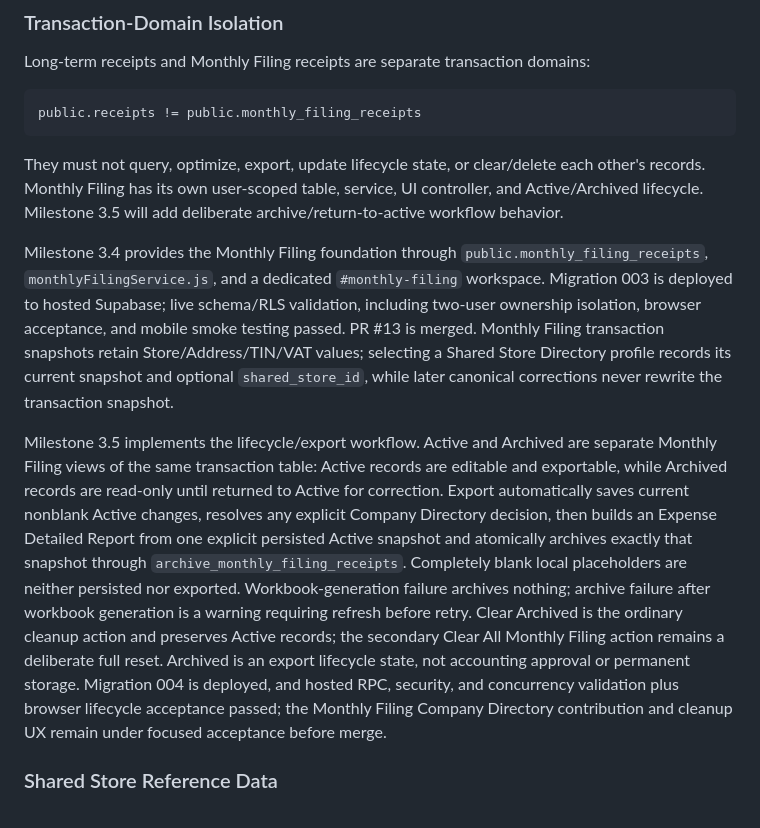
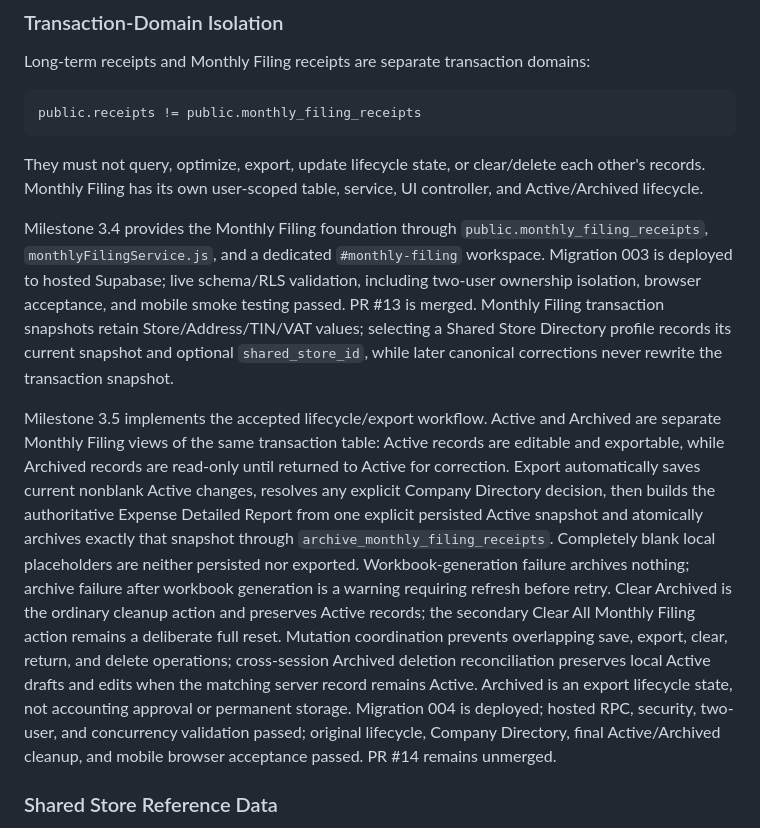
Before and after one commit to APNfsautomation/FSresibo, a Markdown page: docs/01_Architecture.md, the part around the change. Drawn GitHub-style.

````diff
--- a/docs/01_Architecture.md
+++ b/docs/01_Architecture.md
@@ -61,11 +61,11 @@ Long-term receipts and Monthly Filing receipts are separate transaction domains:
 public.receipts != public.monthly_filing_receipts
 ```
 
-They must not query, optimize, export, update lifecycle state, or clear/delete each other's records. Monthly Filing has its own user-scoped table, service, UI controller, and Active/Archived lifecycle. Milestone 3.5 will add deliberate archive/return-to-active workflow behavior.
+They must not query, optimize, export, update lifecycle state, or clear/delete each other's records. Monthly Filing has its own user-scoped table, service, UI controller, and Active/Archived lifecycle.
 
 Milestone 3.4 provides the Monthly Filing foundation through `public.monthly_filing_receipts`, `monthlyFilingService.js`, and a dedicated `#monthly-filing` workspace. Migration 003 is deployed to hosted Supabase; live schema/RLS validation, including two-user ownership isolation, browser acceptance, and mobile smoke testing passed. PR #13 is merged. Monthly Filing transaction snapshots retain Store/Address/TIN/VAT values; selecting a Shared Store Directory profile records its current snapshot and optional `shared_store_id`, while later canonical corrections never rewrite the transaction snapshot.
 
-Milestone 3.5 implements the lifecycle/export workflow. Active and Archived are separate Monthly Filing views of the same transaction table: Active records are editable and exportable, while Archived records are read-only until returned to Active for correction. Export automatically saves current nonblank Active changes, resolves any explicit Company Directory decision, then builds an Expense Detailed Report from one explicit persisted Active snapshot and atomically archives exactly that snapshot through `archive_monthly_filing_receipts`. Completely blank local placeholders are neither persisted nor exported. Workbook-generation failure archives nothing; archive failure after workbook generation is a warning requiring refresh before retry. Clear Archived is the ordinary cleanup action and preserves Active records; the secondary Clear All Monthly Filing action remains a deliberate full reset. Archived is an export lifecycle state, not accounting approval or permanent storage. Migration 004 is deployed, and hosted RPC, security, and concurrency validation plus browser lifecycle acceptance passed; the Monthly Filing Company Directory contribution and cleanup UX remain under focused acceptance before merge.
+Milestone 3.5 implements the accepted lifecycle/export workflow. Active and Archived are separate Monthly Filing views of the same transaction table: Active records are editable and exportable, while Archived records are read-only until returned to Active for correction. Export automatically saves current nonblank Active changes, resolves any explicit Company Directory decision, then builds the authoritative Expense Detailed Report from one explicit persisted Active snapshot and atomically archives exactly that snapshot through `archive_monthly_filing_receipts`. Completely blank local placeholders are neither persisted nor exported. Workbook-generation failure archives nothing; archive failure after workbook generation is a warning requiring refresh before retry. Clear Archived is the ordinary cleanup action and preserves Active records; the secondary Clear All Monthly Filing action remains a deliberate full reset. Mutation coordination prevents overlapping save, export, clear, return, and delete operations; cross-session Archived deletion reconciliation preserves local Active drafts and edits when the matching server record remains Active. Archived is an export lifecycle state, not accounting approval or permanent storage. Migration 004 is deployed; hosted RPC, security, two-user, and concurrency validation passed; original lifecycle, Company Directory, final Active/Archived cleanup, and mobile browser acceptance passed. PR #14 remains unmerged.
 
 ### Shared Store Reference Data
 
````
Also changed, not shown: docs/02_Roadmap.md (+6 -3 lines), docs/04_AI_CONTEXT.md (+3 -3 lines).
